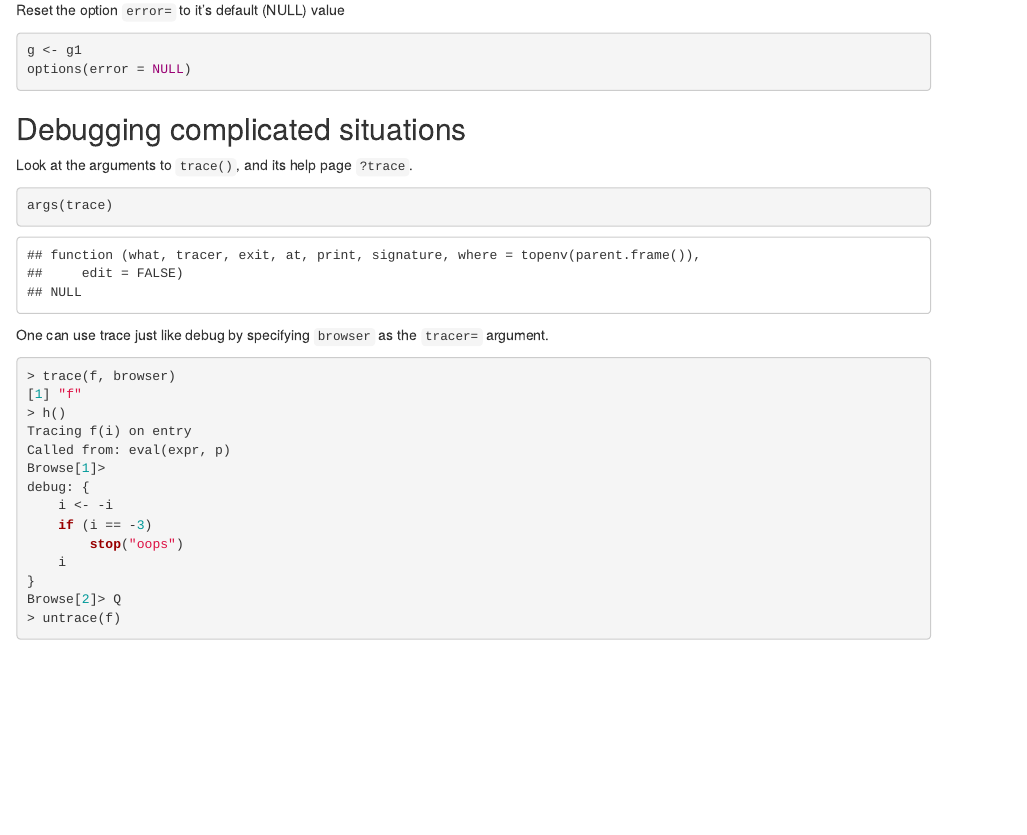
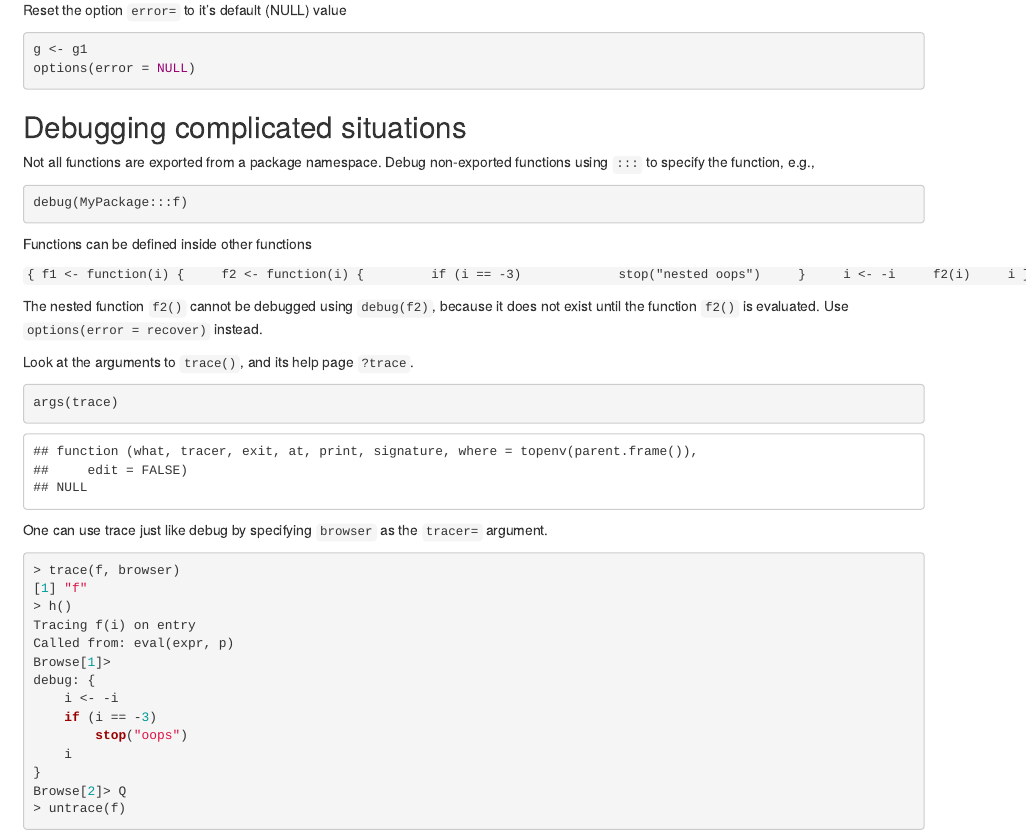
Before and after one commit to Bioconductor/BiocAdvanced, an R Markdown document (vignettes/Debug.Rmd): the page in a window 1100 px wide, from 3890 px down before the commit and from 3830 px down after it, so that both start at the same text. Rendered offline with R 4.5, knitr and Pandoc, with nearby package versions; drawn as R Markdown's standard HTML page in place of the format the file asks for.

Commit message:
add to complicated debugging scenario section

````diff
--- a/vignettes/Debug.Rmd
+++ b/vignettes/Debug.Rmd
@@ -241,6 +241,28 @@ options(error = NULL)
 
 ## Debugging complicated situations
 
+Not all functions are exported from a package namespace. Debug non-exported functions using `:::` to specify the function, e.g.,
+
+```{r, eval = FALSE}
+debug(MyPackage:::f)
+```
+
+Functions can be defined inside other functions
+
+```{
+f1 <- function(i) {
+    f2 <- function(i) {
+        if (i == -3)
+            stop("nested oops")
+    }
+    i <- -i
+    f2(i)
+    i
+}
+```
+
+The nested function `f2()` cannot be debugged using `debug(f2)`, because it does not exist until the function `f2()` is evaluated. Use `options(error = recover)` instead.
+
 Look at the arguments to `trace()`, and its help page `?trace`.
 
 ```{r}
````
